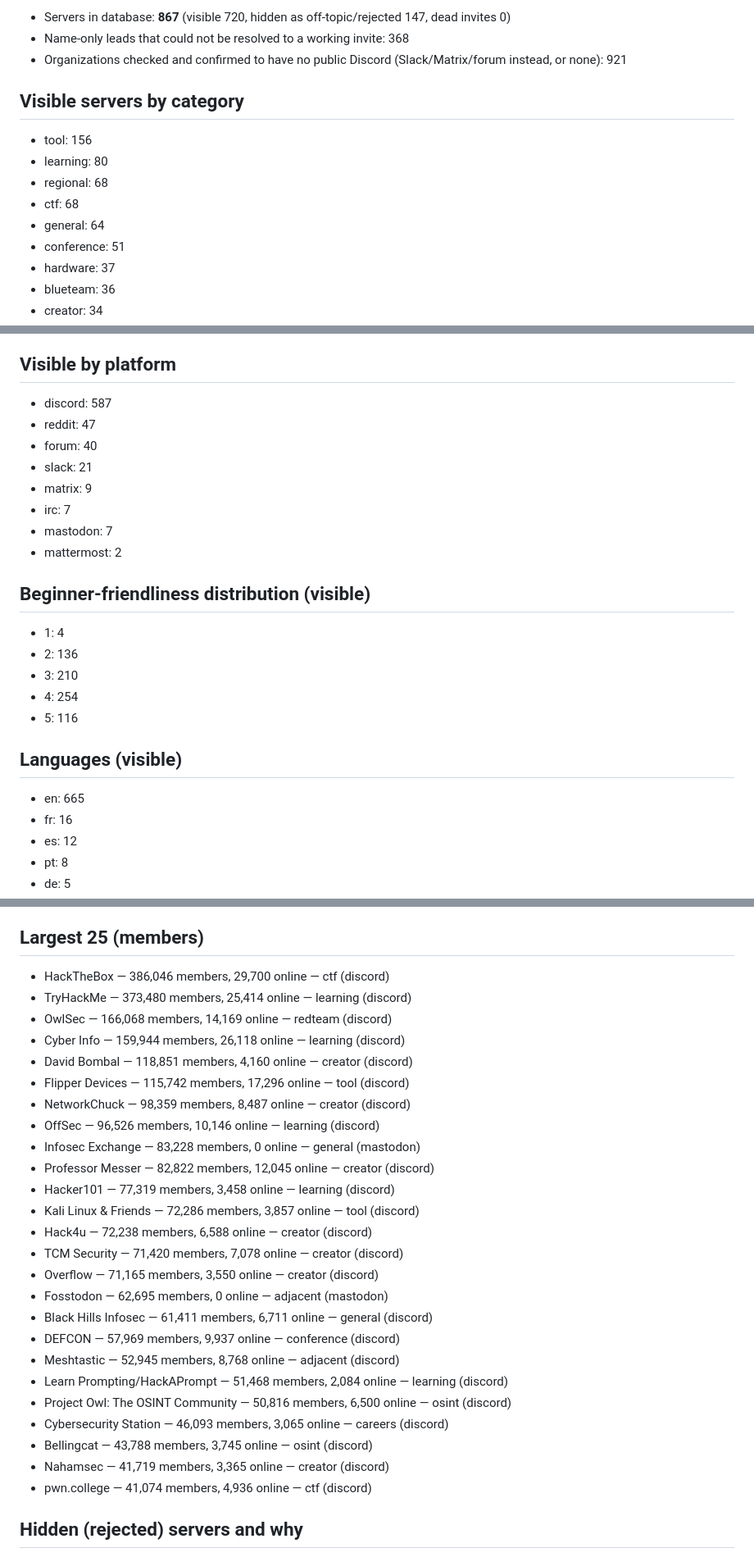
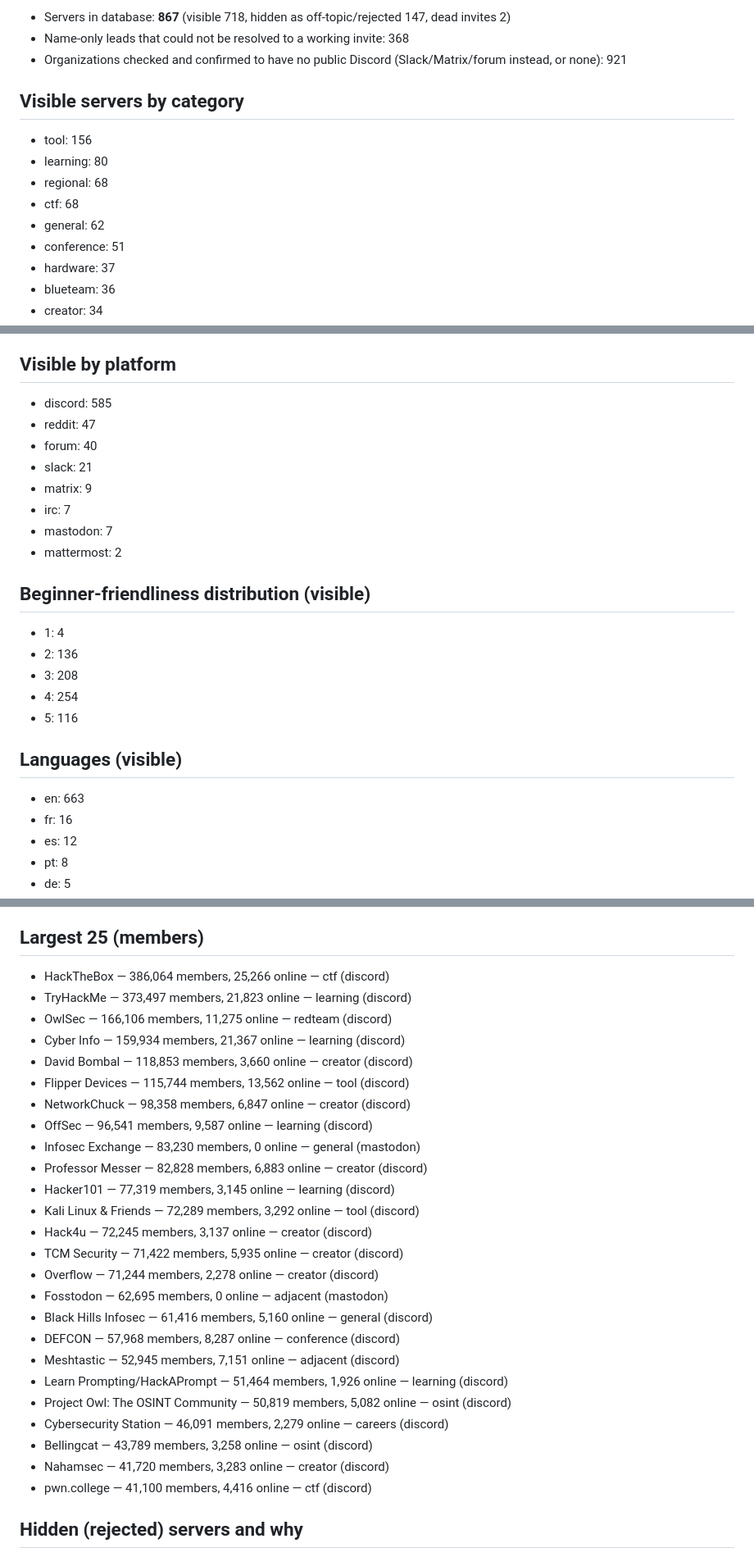
Before and after one commit to holdTheDoorHoid/infosec-community-finder, a Markdown page: research/REPORT.md, 3 parts joined by grey strips. Shown at 82% size. Drawn GitHub-style.

Commit message:
Report regenerated after first daily slice
Co-Authored-By: Claude Fable 5.1 <noreply@anthropic.com>

```diff
--- a/research/REPORT.md
+++ b/research/REPORT.md
@@ -4,5 +4,5 @@ Generated 2026-09-13.
 
-- Servers in database: **867** (visible 720, hidden as off-topic/rejected 147, dead invites 0)
+- Servers in database: **867** (visible 718, hidden as off-topic/rejected 147, dead invites 2)
 - Name-only leads that could not be resolved to a working invite: 368
 - Organizations checked and confirmed to have no public Discord (Slack/Matrix/forum instead, or none): 921
 
@@ -12,7 +12,7 @@ Generated 2026-09-13.
 - learning: 80
 - regional: 68
 - ctf: 68
-- general: 64
+- general: 62
 - conference: 51
 - hardware: 37
 - blueteam: 36
@@ -27,7 +27,7 @@ Generated 2026-09-13.
 
 ## Visible by platform
 
-- discord: 587
+- discord: 585
 - reddit: 47
 - forum: 40
 - slack: 21
@@ -40,13 +40,13 @@ Generated 2026-09-13.
 
 - 1: 4
 - 2: 136
-- 3: 210
+- 3: 208
 - 4: 254
 - 5: 116
 
 ## Languages (visible)
 
-- en: 665
+- en: 663
 - fr: 16
 - es: 12
 - pt: 8
@@ -63,31 +63,31 @@ Generated 2026-09-13.
 
 ## Largest 25 (members)
 
-- HackTheBox — 386,046 members, 29,700 online — ctf (discord)
-- TryHackMe — 373,480 members, 25,414 online — learning (discord)
-- OwlSec — 166,068 members, 14,169 online — redteam (discord)
-- Cyber Info — 159,944 members, 26,118 online — learning (discord)
-- David Bombal — 118,851 members, 4,160 online — creator (discord)
-- Flipper Devices — 115,742 members, 17,296 online — tool (discord)
-- NetworkChuck — 98,359 members, 8,487 online — creator (discord)
-- OffSec — 96,526 members, 10,146 online — learning (discord)
-- Infosec Exchange — 83,228 members, 0 online — general (mastodon)
-- Professor Messer — 82,822 members, 12,045 online — creator (discord)
-- Hacker101 — 77,319 members, 3,458 online — learning (discord)
-- Kali Linux & Friends — 72,286 members, 3,857 online — tool (discord)
-- Hack4u — 72,238 members, 6,588 online — creator (discord)
-- TCM Security — 71,420 members, 7,078 online — creator (discord)
-- Overflow — 71,165 members, 3,550 online — creator (discord)
+- HackTheBox — 386,064 members, 25,266 online — ctf (discord)
+- TryHackMe — 373,497 members, 21,823 online — learning (discord)
+- OwlSec — 166,106 members, 11,275 online — redteam (discord)
+- Cyber Info — 159,934 members, 21,367 online — learning (discord)
+- David Bombal — 118,853 members, 3,660 online — creator (discord)
+- Flipper Devices — 115,744 members, 13,562 online — tool (discord)
+- NetworkChuck — 98,358 members, 6,847 online — creator (discord)
+- OffSec — 96,541 members, 9,587 online — learning (discord)
+- Infosec Exchange — 83,230 members, 0 online — general (mastodon)
+- Professor Messer — 82,828 members, 6,883 online — creator (discord)
+- Hacker101 — 77,319 members, 3,145 online — learning (discord)
+- Kali Linux & Friends — 72,289 members, 3,292 online — tool (discord)
+- Hack4u — 72,245 members, 3,137 online — creator (discord)
+- TCM Security — 71,422 members, 5,935 online — creator (discord)
+- Overflow — 71,244 members, 2,278 online — creator (discord)
 - Fosstodon — 62,695 members, 0 online — adjacent (mastodon)
-- Black Hills Infosec — 61,411 members, 6,711 online — general (discord)
-- DEFCON — 57,969 members, 9,937 online — conference (discord)
-- Meshtastic — 52,945 members, 8,768 online — adjacent (discord)
-- Learn Prompting/HackAPrompt — 51,468 members, 2,084 online — learning (discord)
-- Project Owl: The OSINT Community — 50,816 members, 6,500 online — osint (discord)
-- Cybersecurity Station — 46,093 members, 3,065 online — careers (discord)
-- Bellingcat — 43,788 members, 3,745 online — osint (discord)
-- Nahamsec — 41,719 members, 3,365 online — creator (discord)
-- pwn.college — 41,074 members, 4,936 online — ctf (discord)
+- Black Hills Infosec — 61,416 members, 5,160 online — general (discord)
+- DEFCON — 57,968 members, 8,287 online — conference (discord)
+- Meshtastic — 52,945 members, 7,151 online — adjacent (discord)
+- Learn Prompting/HackAPrompt — 51,464 members, 1,926 online — learning (discord)
+- Project Owl: The OSINT Community — 50,819 members, 5,082 online — osint (discord)
+- Cybersecurity Station — 46,091 members, 2,279 online — careers (discord)
+- Bellingcat — 43,789 members, 3,258 online — osint (discord)
+- Nahamsec — 41,720 members, 3,283 online — creator (discord)
+- pwn.college — 41,100 members, 4,416 online — ctf (discord)
 
 ## Hidden (rejected) servers and why
 
```
Also changed, not shown: other parts of research/REPORT.md (+1 -1 lines).
